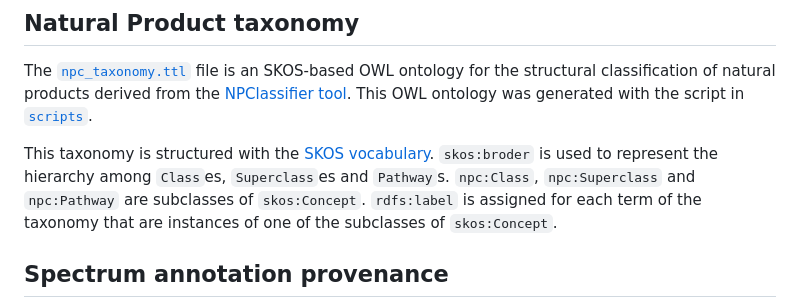
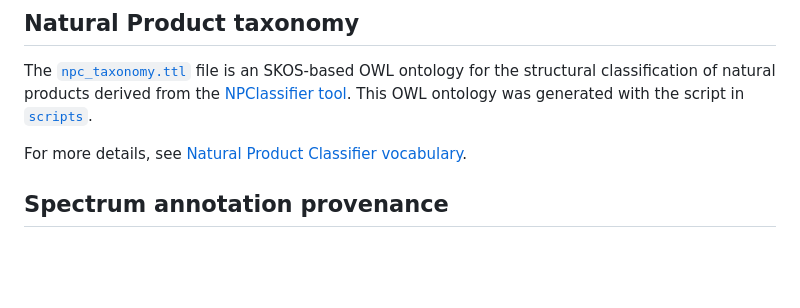
Before and after one commit to digital-botanical-gardens-initiative/earth_metabolome_ontology, a Markdown page: README.md, the part around the change. Rendered like a GitHub page; blank space fills up the shorter version.

```diff
--- a/README.md
+++ b/README.md
@@ -7,7 +7,7 @@ For more details, see [EMI ontology draft documentation](http://www.dbgi.org/ear
 ## Natural Product taxonomy
 The [`npc_taxonomy.ttl`](npc_taxonomy.ttl) file is an SKOS-based OWL ontology for the structural classification of natural products derived from the [NPClassifier tool](https://pubs.acs.org/doi/10.1021/acs.jnatprod.1c00399). This OWL ontology was generated with the script in [`scripts`](scripts/natural_product_taxonomy).
 
-This taxonomy is structured with the [SKOS vocabulary](https://www.w3.org/TR/skos-reference). `skos:broder` is used to represent the hierarchy among `Class`es, `Superclass`es and `Pathway`s.  `npc:Class`, `npc:Superclass` and `npc:Pathway` are subclasses of `skos:Concept`. `rdfs:label` is assigned for each term of the taxonomy that are instances of one of the subclasses of `skos:Concept`.
+For more details, see [Natural Product Classifier vocabulary](http://www.dbgi.org/earth_metabolome_ontology/docs-npc/index-en.html).
 
 ## Spectrum annotation provenance
 To describe annotation provenace (i.e., information source), we are importing and applying the [PROV-Ontology](https://www.w3.org/TR/prov-o/) (a W3C reccomendantion). Below we show an application example to our knowledge domain:
```
